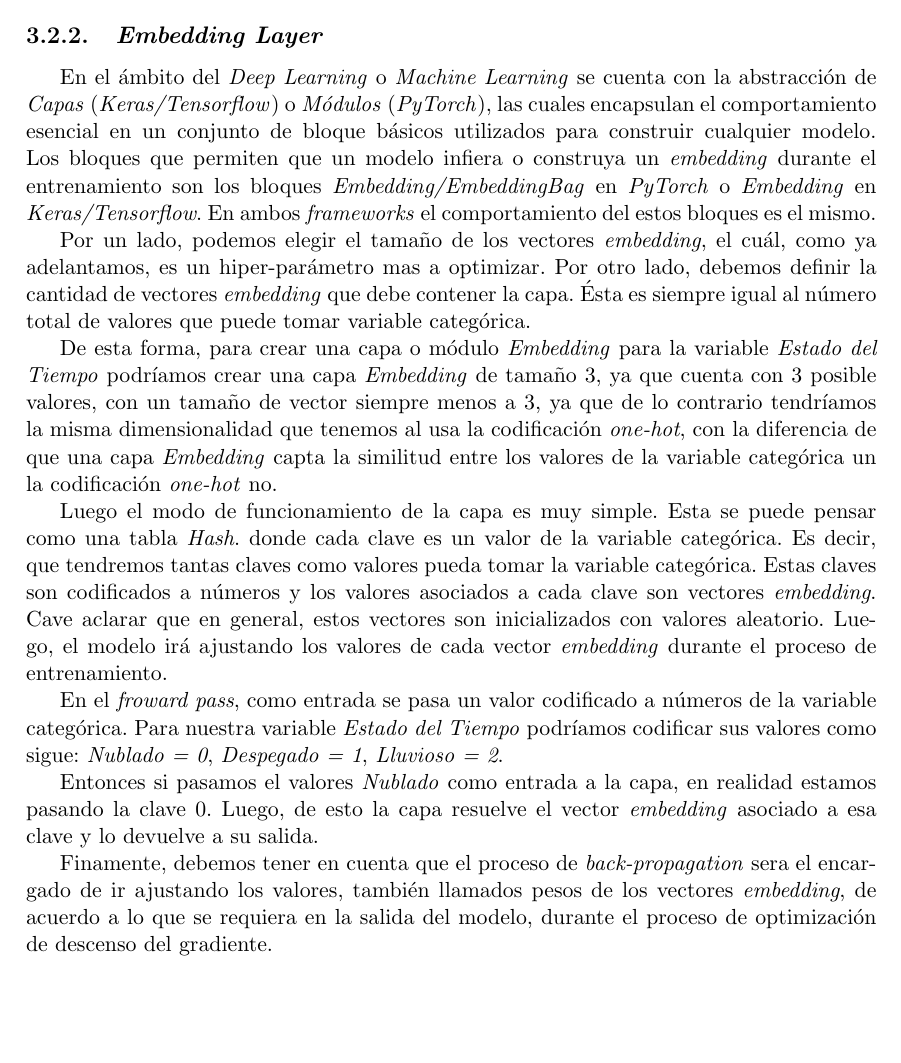
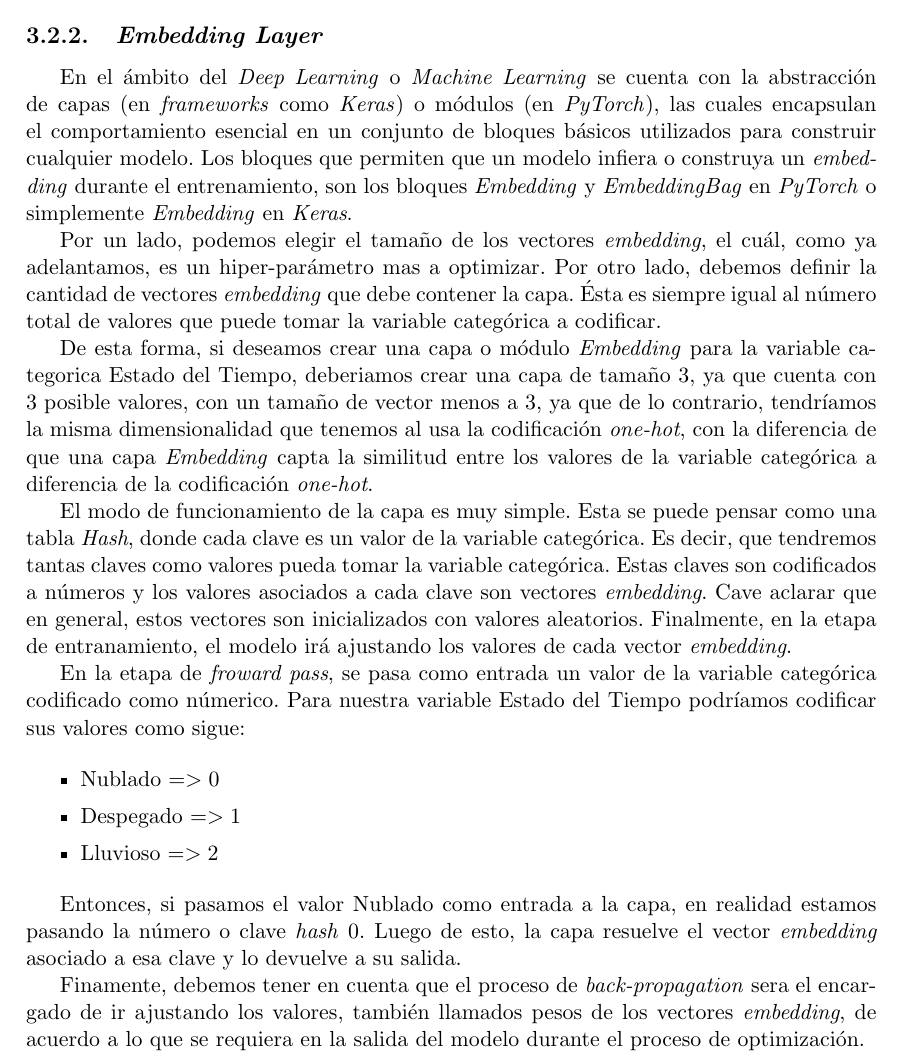
Before and after one commit to adrianmarino/thesis-paper, a LaTeX thesis (docs/thesis/thesis.tex): part of page 36 of 66, cut so that both start at the same text, the shorter picture padded with empty space. Compiled offline with pdfLaTeX.

Commit message:
review: make corrections

```diff
--- a/docs/thesis/thesis.tex
+++ b/docs/thesis/thesis.tex
@@ -1358,72 +1358,78 @@ Otro punto importante que diferencia ambas codificaciones, reside en la
 distancia entre vectores. Si tomamos dos vectores con codificación
 \textit{one-hot} y los gráficas en un espacio tridimensional o bidimensional,
 se aprecia que el ángulo entre estos siempre es el mismo, 90 grados. Supongamos
-el caso anterior de la variable Estado del Tiempo, si representamos en
-el espacio todos sus valores, podemos ver que la distancia es las misma entre
+el caso anterior de la variable Estado del Tiempo, si representamos en el
+espacio todos sus valores, podemos ver que la distancia es las misma entre
 cualquier par de vectores. Si ahora codificamos la misma variable usando
 \textit{Embeddings} esto cambia, ya que los vectores que representan a los
-valores Nublado y Lluvioso tiene un ángulo menor a 90 grados.
-Por otro lado, ambos vectores están alejados del vector Despejado. De
-esta forma, un \textit{Embedding} permite captar mas información, ya que realiza
-una clusterización o agrupación de los valores que son mas cercanos en términos de
+valores Nublado y Lluvioso tiene un ángulo menor a 90 grados. Por otro lado,
+ambos vectores están alejados del vector Despejado. De esta forma, un
+\textit{Embedding} permite captar mas información, ya que realiza una
+clusterización o agrupación de los valores que son mas cercanos en términos de
 significado. Los días nublados y lluviosos son muy parecido entre sí y muy
 distintos a un dia despejado.
 
 De esta forma los \textit{Embeddings} tiene una doble ganancia sobre la
 codificación \textit{One-Hot}: comprimen la información y además captan
-información útil para la clusterización o agrupación de sus valores. Algo interesante a
-destacar, es que los modelos que entrenan \textit{Embeddings} captan esta
-información de forma automática en base a las observaciones usadas en el
-entrenamiento, generando estos espacios latentes llamados \textit{Embeddings}.
+información útil para la clusterización o agrupación de sus valores. Algo
+interesante a destacar, es que los modelos que entrenan \textit{Embeddings}
+captan esta información de forma automática en base a las observaciones usadas
+en el entrenamiento, generando estos espacios latentes llamados
+\textit{Embeddings}.
 
 \subsection{\textit{Embedding Layer}}
 
 En el ámbito del \textit{Deep Learning} o \textit{Machine Learning} se cuenta
-con la abstracción de \textit{Capas} (\textit{Keras/Tensorflow}) o
-\textit{Módulos} (\textit{PyTorch}), las cuales encapsulan el comportamiento
-esencial en un conjunto de bloque básicos utilizados para construir cualquier
-modelo. Los bloques que permiten que un modelo infiera o construya un
-\textit{embedding} durante el entrenamiento son los bloques
-\textit{Embedding/EmbeddingBag} en \textit{PyTorch} o \textit{Embedding} en
-\textit{Keras/Tensorflow}. En ambos \textit{frameworks} el comportamiento del
-estos bloques es el mismo.
+con la abstracción de capas (en \textit{frameworks} como \textit{Keras}) o
+módulos (en \textit{PyTorch}), las cuales encapsulan el comportamiento esencial
+en un conjunto de bloques básicos utilizados para construir cualquier modelo.
+Los bloques que permiten que un modelo infiera o construya un
+\textit{embedding} durante el entrenamiento, son los bloques \textit{Embedding}
+y \textit{EmbeddingBag} en \textit{PyTorch} o simplemente \textit{Embedding} en
+\textit{Keras}.
 
 Por un lado, podemos elegir el tamaño de los vectores \textit{embedding}, el
 cuál, como ya adelantamos, es un hiper-parámetro mas a optimizar. Por otro
 lado, debemos definir la cantidad de vectores \textit{embedding} que debe
 contener la capa. Ésta es siempre igual al número total de valores que puede
-tomar variable categórica.
-
-De esta forma, para crear una capa o módulo \textit{Embedding} para la variable
-\textit{Estado del Tiempo} podríamos crear una capa \textit{Embedding} de
-tamaño 3, ya que cuenta con 3 posible valores, con un tamaño de vector siempre
-menos a 3, ya que de lo contrario tendríamos la misma dimensionalidad que
-tenemos al usa la codificación \textit{one-hot}, con la diferencia de que una
-capa \textit{Embedding} capta la similitud entre los valores de la variable
-categórica un la codificación \textit{one-hot} no.
-
-Luego el modo de funcionamiento de la capa es muy simple. Esta se puede pensar
-como una tabla \textit{Hash}. donde cada clave es un valor de la variable
+tomar la variable categórica a codificar.
+
+De esta forma, si deseamos crear una capa o módulo \textit{Embedding} para la
+variable categorica Estado del Tiempo, deberiamos crear una capa de tamaño 3,
+ya que cuenta con 3 posible valores, con un tamaño de vector menos a 3, ya que
+de lo contrario, tendríamos la misma dimensionalidad que tenemos al usa la
+codificación \textit{one-hot}, con la diferencia de que una capa
+\textit{Embedding} capta la similitud entre los valores de la variable
+categórica a diferencia de la codificación \textit{one-hot}.
+
+El modo de funcionamiento de la capa es muy simple. Esta se puede pensar como
+una tabla \textit{Hash}, donde cada clave es un valor de la variable
 categórica. Es decir, que tendremos tantas claves como valores pueda tomar la
 variable categórica. Estas claves son codificados a números y los valores
 asociados a cada clave son vectores \textit{embedding}. Cave aclarar que en
-general, estos vectores son inicializados con valores aleatorio. Luego, el
-modelo irá ajustando los valores de cada vector \textit{embedding} durante el
-proceso de entrenamiento.
-
-En el \textit{froward pass}, como entrada se pasa un valor codificado a números
-de la variable categórica. Para nuestra variable \textit{Estado del Tiempo}
-podríamos codificar sus valores como sigue: \textit{Nublado = 0},
-\textit{Despegado = 1}, \textit{Lluvioso = 2}.
-
-Entonces si pasamos el valores \textit{Nublado} como entrada a la capa, en
-realidad estamos pasando la clave 0. Luego, de esto la capa resuelve el vector
-\textit{embedding} asociado a esa clave y lo devuelve a su salida.
+general, estos vectores son inicializados con valores aleatorios. Finalmente,
+en la etapa de entranamiento, el modelo irá ajustando los valores de cada
+vector \textit{embedding}.
+
+En la etapa de \textit{froward pass}, se pasa como entrada un valor de la
+variable categórica codificado como númerico. Para nuestra variable Estado del
+Tiempo podríamos codificar sus valores como sigue:
+
+\begin{itemize}
+	\item Nublado $=> 0$
+	\item Despegado $=> 1$
+	\item Lluvioso $=> 2$
+\end{itemize}
+
+Entonces, si pasamos el valor Nublado como entrada a la capa, en realidad
+estamos pasando la número o clave \textit{hash} $0$. Luego de esto, la capa
+resuelve el vector \textit{embedding} asociado a esa clave y lo devuelve a su
+salida.
 
 Finamente, debemos tener en cuenta que el proceso de \textit{back-propagation}
 sera el encargado de ir ajustando los valores, también llamados pesos de los
 vectores \textit{embedding}, de acuerdo a lo que se requiera en la salida del
-modelo, durante el proceso de optimización de descenso del gradiente.
+modelo durante el proceso de optimización.
 
 \begin{figure}[ht!]
 	\centering
```
Also changed, not shown: docs/thesis/images/Embedding-Layer.png, docs/thesis/thesis.pdf, docs/thesis/thesis.tex (109 more changed lines).
